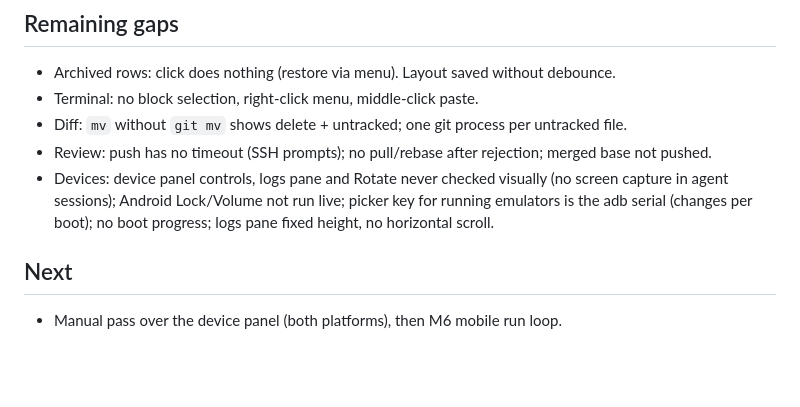
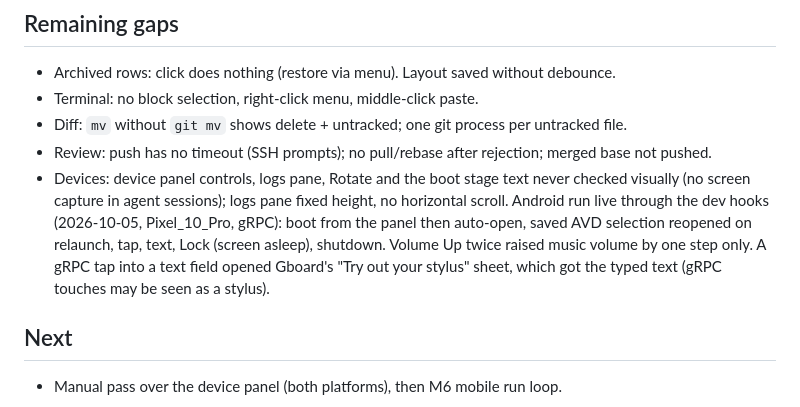
Before and after one commit to KVNLS/Hangar, a Markdown page: PLAN.md, the part around the change. GitHub-like rendering; blank space fills up the shorter version.

Commit message:
PLAN.md: Android panel run live; stable emulator key and boot progress done
Co-Authored-By: Claude Opus 5.5 <noreply@anthropic.com>

```diff
--- a/PLAN.md
+++ b/PLAN.md
@@ -118,9 +118,12 @@ Git access is the `git` CLI with porcelain output, not a library.
 - Terminal: no block selection, right-click menu, middle-click paste.
 - Diff: `mv` without `git mv` shows delete + untracked; one git process per untracked file.
 - Review: push has no timeout (SSH prompts); no pull/rebase after rejection; merged base not pushed.
-- Devices: device panel controls, logs pane and Rotate never checked visually (no screen capture in agent
-  sessions); Android Lock/Volume not run live; picker key for running emulators is the adb serial (changes
-  per boot); no boot progress; logs pane fixed height, no horizontal scroll.
+- Devices: device panel controls, logs pane, Rotate and the boot stage text never checked visually (no
+  screen capture in agent sessions); logs pane fixed height, no horizontal scroll. Android run live through
+  the dev hooks (2026-10-05, Pixel_10_Pro, gRPC): boot from the panel then auto-open, saved AVD selection
+  reopened on relaunch, tap, text, Lock (screen asleep), shutdown. Volume Up twice raised music volume by one
+  step only. A gRPC tap into a text field opened Gboard's "Try out your stylus" sheet, which got the typed text
+  (gRPC touches may be seen as a stylus).
 
 ## Next
 - Manual pass over the device panel (both platforms), then M6 mobile run loop.
```
